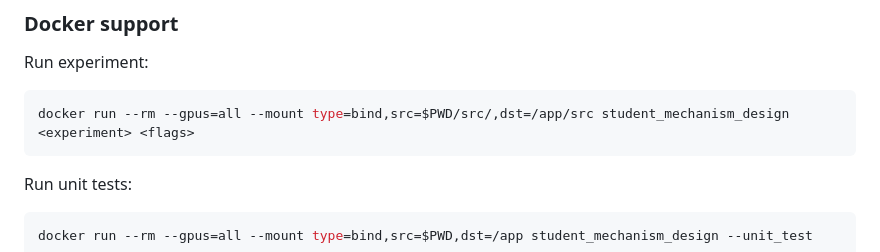
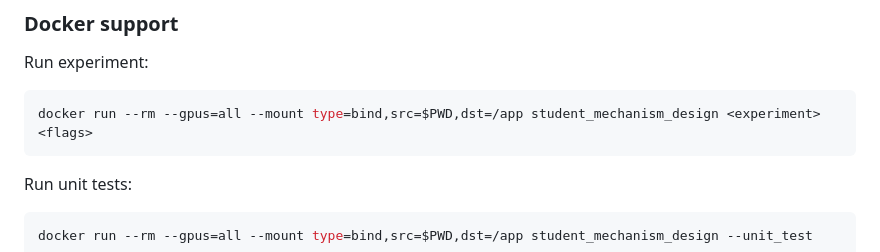
Before and after one commit to elte-collective-intelligence/student-mechanism-design, a Markdown page: README.md, the part around the change printed below. GitHub-like rendering.

````diff
--- a/README.md
+++ b/README.md
@@ -126,7 +126,7 @@ This should build the Docker images.
 
 Run experiment:
 ```bash
-docker run --rm --gpus=all --mount type=bind,src=$PWD/src/,dst=/app/src student_mechanism_design <experiment> <flags>
+docker run --rm --gpus=all --mount type=bind,src=$PWD,dst=/app student_mechanism_design <experiment> <flags>
 ```
 
 Run unit tests:
````
Also changed, not shown: other parts of README.md (+1 -1 lines).
